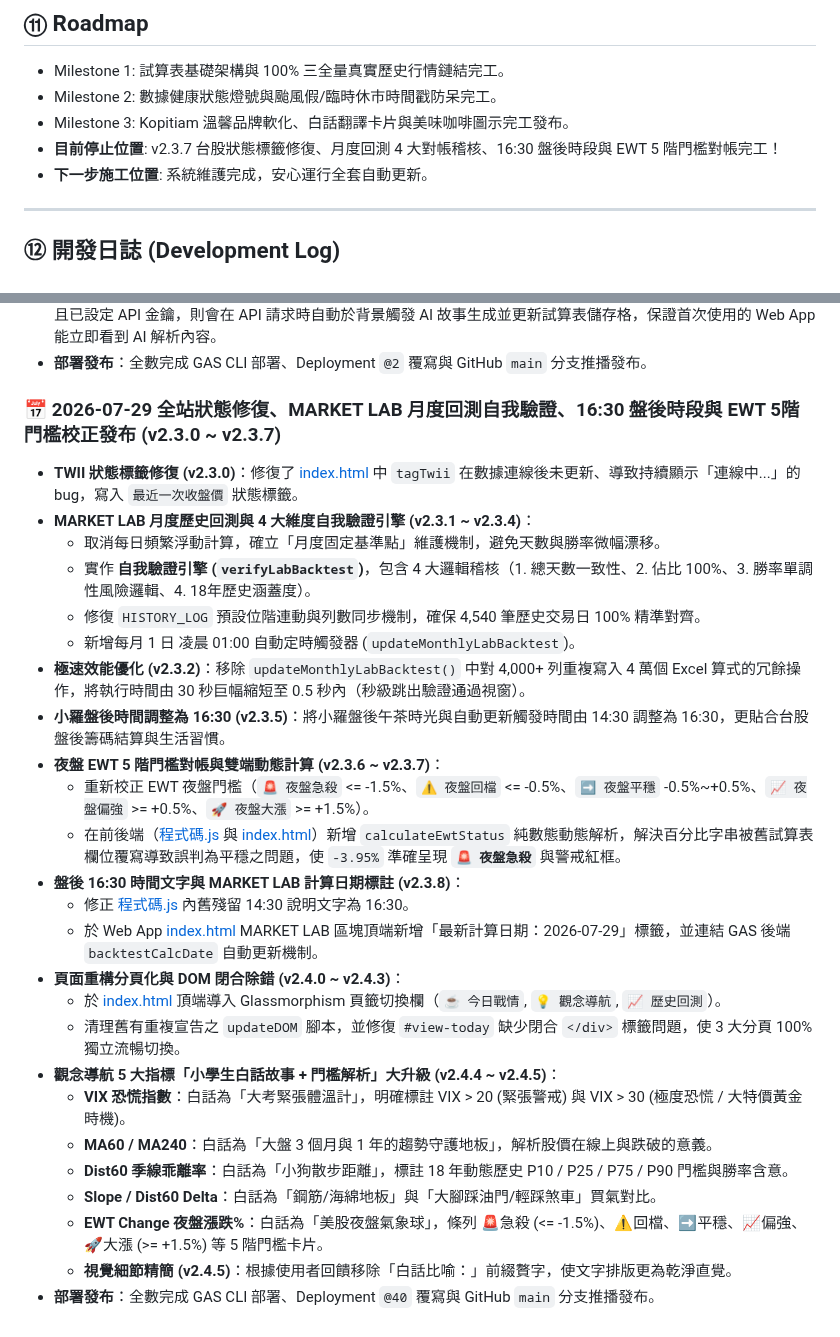
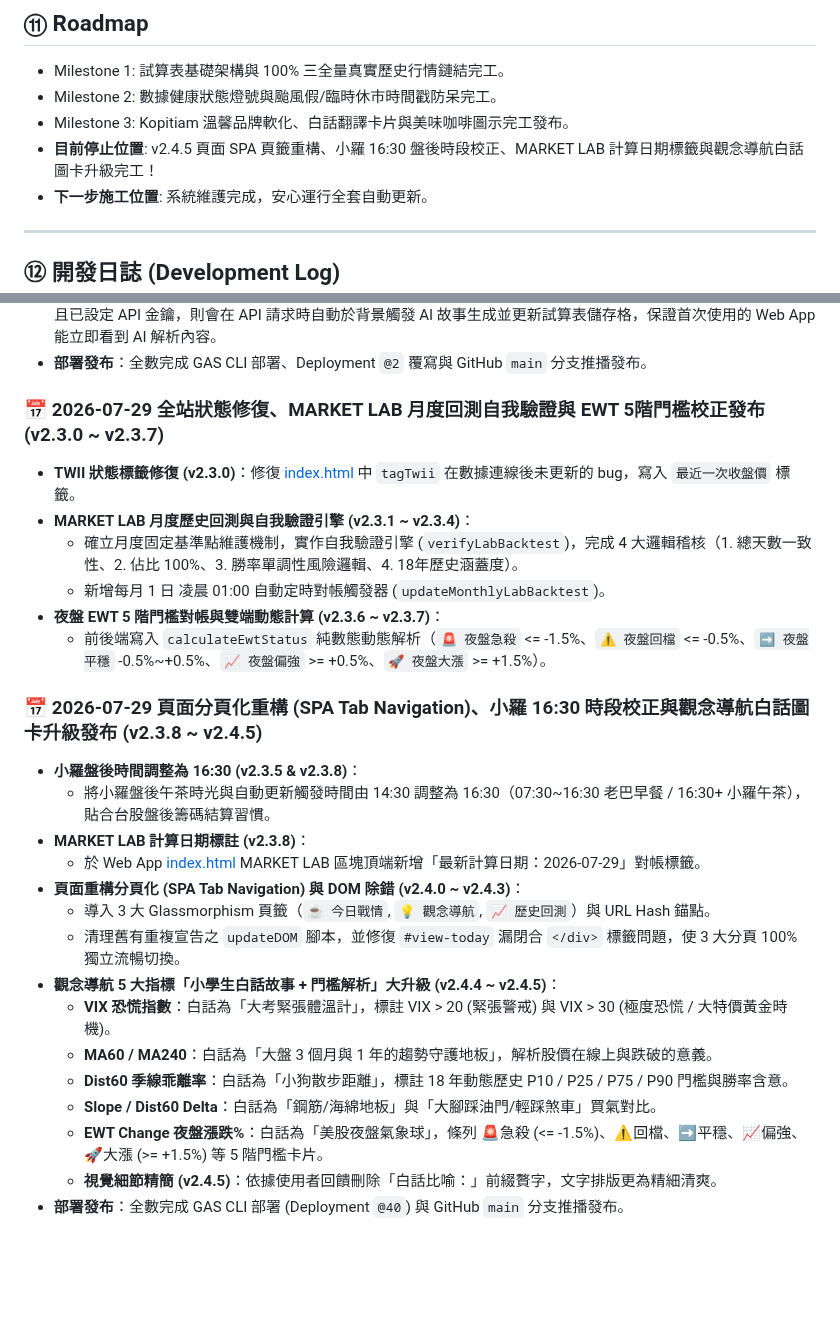
Before and after one commit to voyagermartin/Market_Engine, a Markdown page: HANDBOOK.md, 2 parts joined by grey strips. GitHub-like rendering; blank space fills up the shorter version.

Commit message:
docs: sync technical features and dev logs in HANDBOOK.md (v2.4.5)

```diff
--- a/HANDBOOK.md
+++ b/HANDBOOK.md
@@ -85,7 +85,7 @@ v2.4.5 (觀念導航視覺精簡發布版)
 - Milestone 1: 試算表基礎架構與 100% 三全量真實歷史行情鏈結完工。
 - Milestone 2: 數據健康狀態燈號與颱風假/臨時休市時間戳防呆完工。
 - Milestone 3: Kopitiam 溫馨品牌軟化、白話翻譯卡片與美味咖啡圖示完工發布。
-- **目前停止位置**: v2.3.7 台股狀態標籤修復、月度回測 4 大對帳稽核、16:30 盤後時段與 EWT 5 階門檻對帳完工！
+- **目前停止位置**: v2.4.5 頁面 SPA 頁籤重構、小羅 16:30 盤後時段校正、MARKET LAB 計算日期標籤與觀念導航白話圖卡升級完工！
 - **下一步施工位置**: 系統維護完成，安心運行全套自動更新。
 
 ---
@@ -126,29 +126,27 @@ v2.4.5 (觀念導航視覺精簡發布版)
 - **後端 API 與 AI 首次連線優化**：於 [程式碼.js](file:///d:/Projects/Market_Engine/程式碼.js) 中新增自動防呆機制，若網頁載入時偵測到試算表內 AI 欄位為預設值，且已設定 API 金鑰，則會在 API 請求時自動於背景觸發 AI 故事生成並更新試算表儲存格，保證首次使用的 Web App 能立即看到 AI 解析內容。
 - **部署發布**：全數完成 GAS CLI 部署、Deployment `@2` 覆寫與 GitHub `main` 分支推播發布。
 
-### 📅 2026-07-29 全站狀態修復、MARKET LAB 月度回測自我驗證、16:30 盤後時段與 EWT 5階門檻校正發布 (v2.3.0 ~ v2.3.7)
-- **TWII 狀態標籤修復 (v2.3.0)**：修復了 [index.html](file:///f:/Projects/Market_Engine/index.html) 中 `tagTwii` 在數據連線後未更新、導致持續顯示「連線中...」的 bug，寫入 `最近一次收盤價` 狀態標籤。
-- **MARKET LAB 月度歷史回測與 4 大維度自我驗證引擎 (v2.3.1 ~ v2.3.4)**：
-  - 取消每日頻繁浮動計算，確立「月度固定基準點」維護機制，避免天數與勝率微幅漂移。
-  - 實作 **自我驗證引擎 (`verifyLabBacktest`)**，包含 4 大邏輯稽核（1. 總天數一致性、2. 佔比 100%、3. 勝率單調性風險邏輯、4. 18年歷史涵蓋度）。
-  - 修復 `HISTORY_LOG` 預設位階連動與列數同步機制，確保 4,540 筆歷史交易日 100% 精準對齊。
-  - 新增每月 1 日 凌晨 01:00 自動定時觸發器 (`updateMonthlyLabBacktest`)。
-- **極速效能優化 (v2.3.2)**：移除 `updateMonthlyLabBacktest()` 中對 4,000+ 列重複寫入 4 萬個 Excel 算式的冗餘操作，將執行時間由 30 秒巨幅縮短至 0.5 秒內（秒級跳出驗證通過視窗）。
-- **小羅盤後時間調整為 16:30 (v2.3.5)**：將小羅盤後午茶時光與自動更新觸發時間由 14:30 調整為 16:30，更貼合台股盤後籌碼結算與生活習慣。
+### 📅 2026-07-29 全站狀態修復、MARKET LAB 月度回測自我驗證與 EWT 5階門檻校正發布 (v2.3.0 ~ v2.3.7)
+- **TWII 狀態標籤修復 (v2.3.0)**：修復 [index.html](file:///f:/Projects/Market_Engine/index.html) 中 `tagTwii` 在數據連線後未更新的 bug，寫入 `最近一次收盤價` 標籤。
+- **MARKET LAB 月度歷史回測與自我驗證引擎 (v2.3.1 ~ v2.3.4)**：
+  - 確立月度固定基準點維護機制，實作自我驗證引擎 (`verifyLabBacktest`)，完成 4 大邏輯稽核（1. 總天數一致性、2. 佔比 100%、3. 勝率單調性風險邏輯、4. 18年歷史涵蓋度）。
+  - 新增每月 1 日 凌晨 01:00 自動定時對帳觸發器 (`updateMonthlyLabBacktest`)。
 - **夜盤 EWT 5 階門檻對帳與雙端動態計算 (v2.3.6 ~ v2.3.7)**：
-  - 重新校正 EWT 夜盤門檻（`🚨 夜盤急殺` <= -1.5%、`⚠️ 夜盤回檔` <= -0.5%、`➡️ 夜盤平穩` -0.5%~+0.5%、`📈 夜盤偏強` >= +0.5%、`🚀 夜盤大漲` >= +1.5%）。
-  - 在前後端（[程式碼.js](file:///f:/Projects/Market_Engine/程式碼.js) 與 [index.html](file:///f:/Projects/Market_Engine/index.html)）新增 `calculateEwtStatus` 純數態動態解析，解決百分比字串被舊試算表欄位覆寫導致誤判為平穩之問題，使 `-3.95%` 準確呈現 **`🚨 夜盤急殺`** 與警戒紅框。
-- **盤後 16:30 時間文字與 MARKET LAB 計算日期標註 (v2.3.8)**：
-  - 修正 [程式碼.js](file:///f:/Projects/Market_Engine/程式碼.js) 內舊殘留 14:30 說明文字為 16:30。
-  - 於 Web App [index.html](file:///f:/Projects/Market_Engine/index.html) MARKET LAB 區塊頂端新增「最新計算日期：2026-07-29」標籤，並連結 GAS 後端 `backtestCalcDate` 自動更新機制。
-- **頁面重構分頁化與 DOM 閉合除錯 (v2.4.0 ~ v2.4.3)**：
-  - 於 [index.html](file:///f:/Projects/Market_Engine/index.html) 頂端導入 Glassmorphism 頁籤切換欄（`☕ 今日戰情`, `💡 觀念導航`, `📈 歷史回測`）。
-  - 清理舊有重複宣告之 `updateDOM` 腳本，並修復 `#view-today` 缺少閉合 `</div>` 標籤問題，使 3 大分頁 100% 獨立流暢切換。
+  - 前後端寫入 `calculateEwtStatus` 純數態動態解析（`🚨 夜盤急殺` <= -1.5%、`⚠️ 夜盤回檔` <= -0.5%、`➡️ 夜盤平穩` -0.5%~+0.5%、`📈 夜盤偏強` >= +0.5%、`🚀 夜盤大漲` >= +1.5%）。
+
+### 📅 2026-07-29 頁面分頁化重構 (SPA Tab Navigation)、小羅 16:30 時段校正與觀念導航白話圖卡升級發布 (v2.3.8 ~ v2.4.5)
+- **小羅盤後時間調整為 16:30 (v2.3.5 & v2.3.8)**：
+  - 將小羅盤後午茶時光與自動更新觸發時間由 14:30 調整為 16:30（07:30~16:30 老巴早餐 / 16:30+ 小羅午茶），貼合台股盤後籌碼結算習慣。
+- **MARKET LAB 計算日期標註 (v2.3.8)**：
+  - 於 Web App [index.html](file:///f:/Projects/Market_Engine/index.html) MARKET LAB 區塊頂端新增「最新計算日期：2026-07-29」對帳標籤。
+- **頁面重構分頁化 (SPA Tab Navigation) 與 DOM 除錯 (v2.4.0 ~ v2.4.3)**：
+  - 導入 3 大 Glassmorphism 頁籤（`☕ 今日戰情`, `💡 觀念導航`, `📈 歷史回測`）與 URL Hash 錨點。
+  - 清理舊有重複宣告之 `updateDOM` 腳本，並修復 `#view-today` 漏閉合 `</div>` 標籤問題，使 3 大分頁 100% 獨立流暢切換。
 - **觀念導航 5 大指標「小學生白話故事 + 門檻解析」大升級 (v2.4.4 ~ v2.4.5)**：
-  - **VIX 恐慌指數**：白話為「大考緊張體溫計」，明確標註 VIX > 20 (緊張警戒) 與 VIX > 30 (極度恐慌 / 大特價黃金時機)。
+  - **VIX 恐慌指數**：白話為「大考緊張體溫計」，標註 VIX > 20 (緊張警戒) 與 VIX > 30 (極度恐慌 / 大特價黃金時機)。
   - **MA60 / MA240**：白話為「大盤 3 個月與 1 年的趨勢守護地板」，解析股價在線上與跌破的意義。
   - **Dist60 季線乖離率**：白話為「小狗散步距離」，標註 18 年動態歷史 P10 / P25 / P75 / P90 門檻與勝率含意。
   - **Slope / Dist60 Delta**：白話為「鋼筋/海綿地板」與「大腳踩油門/輕踩煞車」買氣對比。
   - **EWT Change 夜盤漲跌%**：白話為「美股夜盤氣象球」，條列 🚨急殺 (<= -1.5%)、⚠️回檔、➡️平穩、📈偏強、🚀大漲 (>= +1.5%) 等 5 階門檻卡片。
-  - **視覺細節精簡 (v2.4.5)**：根據使用者回饋移除「白話比喻：」前綴贅字，使文字排版更為乾淨直覺。
-- **部署發布**：全數完成 GAS CLI 部署、Deployment `@40` 覆寫與 GitHub `main` 分支推播發布。
+  - **視覺細節精簡 (v2.4.5)**：依據使用者回饋刪除「白話比喻：」前綴贅字，文字排版更為精細清爽。
+- **部署發布**：全數完成 GAS CLI 部署 (Deployment `@40`) 與 GitHub `main` 分支推播發布。
```
